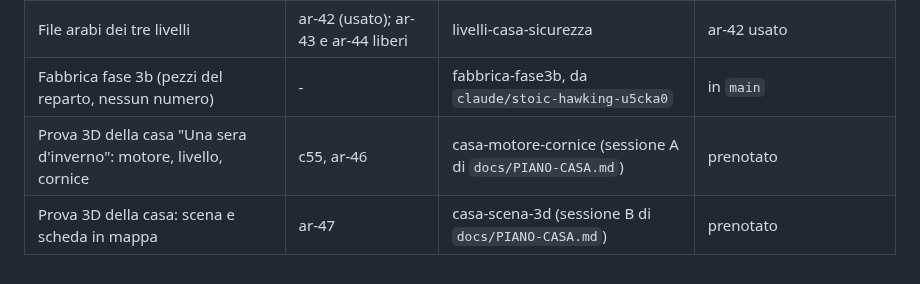
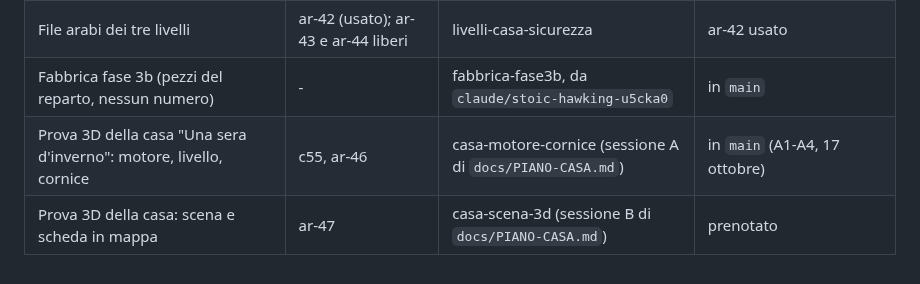
Before and after one commit to halmob01/laboratorio-ele, a Markdown page: docs/PROCEDURA-UNIONE.md, the part around the change. Drawn GitHub-style.

Commit message:
Casa A4: c55 e ar-46 in main
Co-Authored-By: Claude Opus 5.5 <noreply@anthropic.com>
Claude-Session: https://claude.ai/code/session_01XwoFUA6QAkemrDgVJSBZnS

```diff
--- a/docs/PROCEDURA-UNIONE.md
+++ b/docs/PROCEDURA-UNIONE.md
@@ -41,5 +41,5 @@ Scritta il 16 ottobre 2026 da Gianluca, dopo la collisione evitata tra la casa i
 | Lavori in sicurezza, Gestione dei carichi, Clima per zone | c52, c53, c54 | livelli-casa-sicurezza | in lavorazione |
 | File arabi dei tre livelli | ar-42 (usato); ar-43 e ar-44 liberi | livelli-casa-sicurezza | ar-42 usato |
 | Fabbrica fase 3b (pezzi del reparto, nessun numero) | - | fabbrica-fase3b, da `claude/stoic-hawking-u5cka0` | in `main` |
-| Prova 3D della casa "Una sera d'inverno": motore, livello, cornice | c55, ar-46 | casa-motore-cornice (sessione A di `docs/PIANO-CASA.md`) | prenotato |
+| Prova 3D della casa "Una sera d'inverno": motore, livello, cornice | c55, ar-46 | casa-motore-cornice (sessione A di `docs/PIANO-CASA.md`) | in `main` (A1-A4, 17 ottobre) |
 | Prova 3D della casa: scena e scheda in mappa | ar-47 | casa-scena-3d (sessione B di `docs/PIANO-CASA.md`) | prenotato |
```
Also changed, not shown: docs/STATO-AVANZAMENTO.md (+1 -0 lines).
